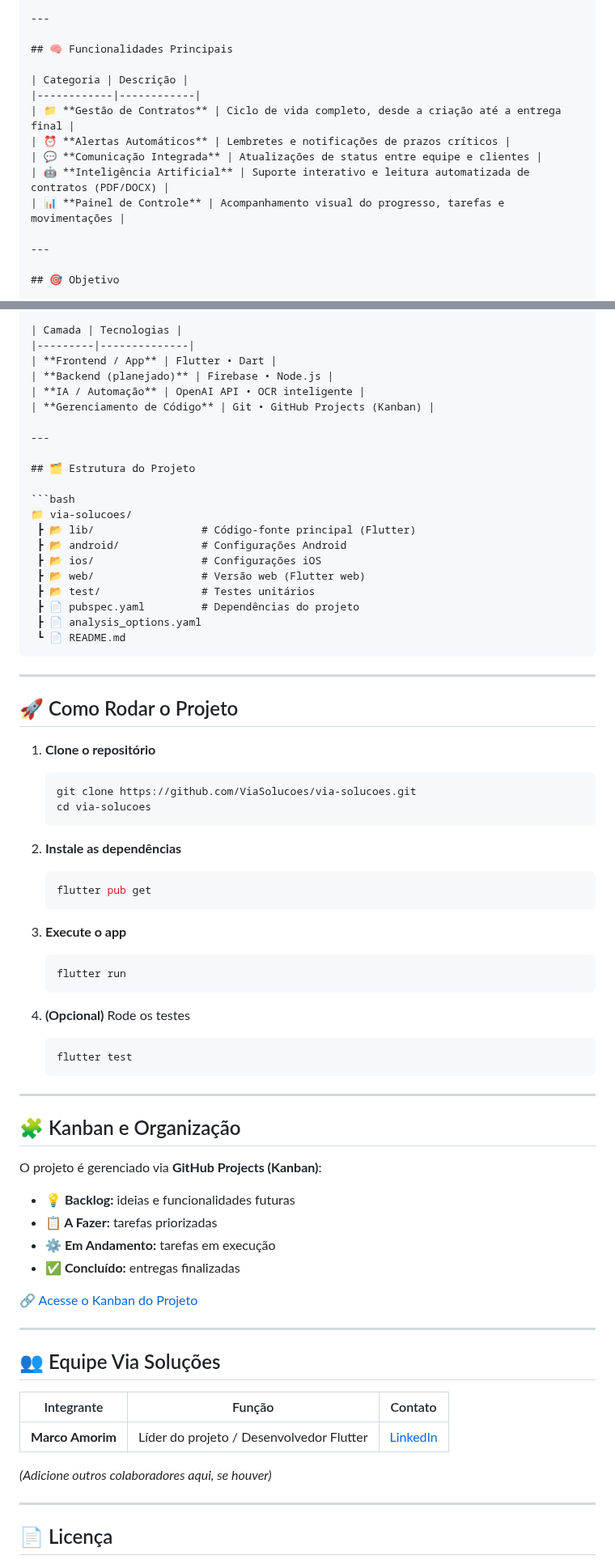
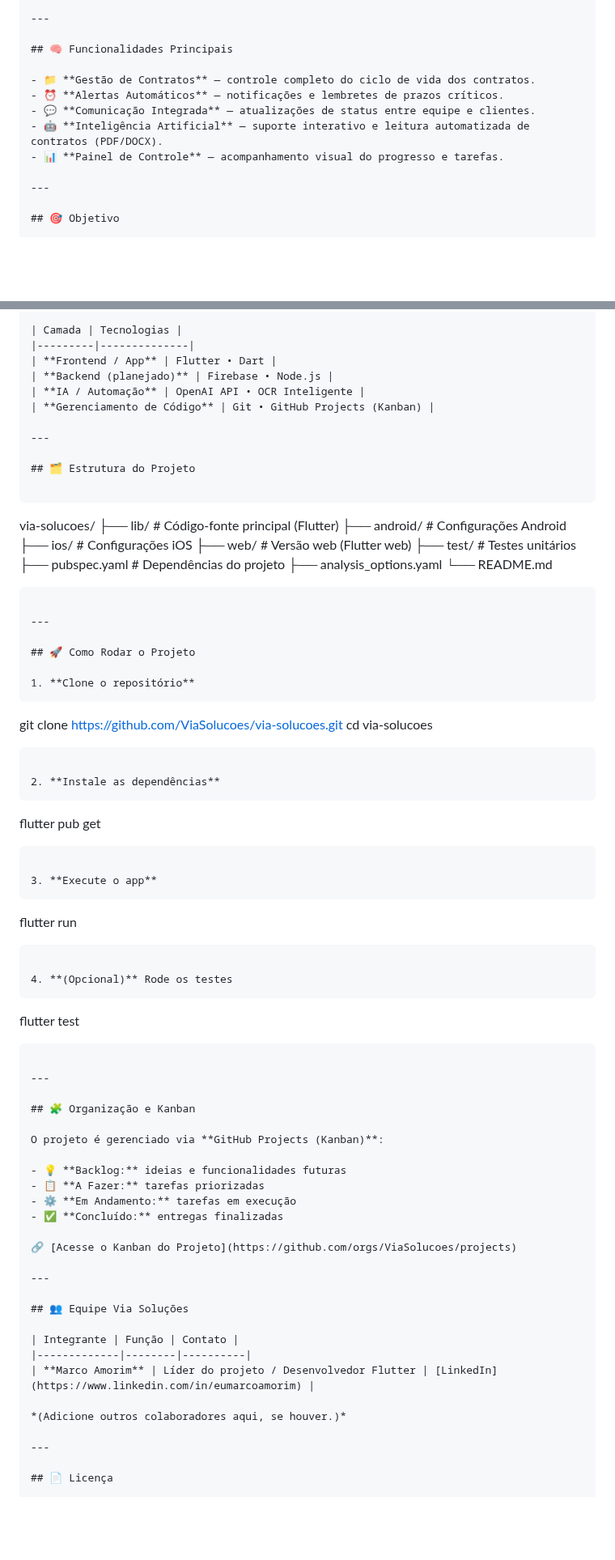
Before and after one commit to ViaSolucoes/via-solucoes, a Markdown page: README.md, 2 parts joined by grey strips. Shown at 81% size. Drawn GitHub-style; blank space fills up the shorter version.

Commit message:
[README] Update

`````diff
--- a/README.md
+++ b/README.md
@@ -40,13 +24,11 @@ A proposta é **automatizar tarefas repetitivas** e **melhorar a eficiência ope
 
 ## 🧠 Funcionalidades Principais
 
-| Categoria | Descrição |
-|------------|------------|
-| 📁 **Gestão de Contratos** | Ciclo de vida completo, desde a criação até a entrega final |
-| ⏰ **Alertas Automáticos** | Lembretes e notificações de prazos críticos |
-| 💬 **Comunicação Integrada** | Atualizações de status entre equipe e clientes |
-| 🤖 **Inteligência Artificial** | Suporte interativo e leitura automatizada de contratos (PDF/DOCX) |
-| 📊 **Painel de Controle** | Acompanhamento visual do progresso, tarefas e movimentações |
+- 📁 **Gestão de Contratos** — controle completo do ciclo de vida dos contratos.
+- ⏰ **Alertas Automáticos** — notificações e lembretes de prazos críticos.
+- 💬 **Comunicação Integrada** — atualizações de status entre equipe e clientes.
+- 🤖 **Inteligência Artificial** — suporte interativo e leitura automatizada de contratos (PDF/DOCX).
+- 📊 **Painel de Controle** — acompanhamento visual do progresso e tarefas.
 
 ---
 
@@ -63,64 +45,70 @@ Com a ajuda da IA, o sistema **reduz falhas humanas**, **economiza tempo** e **g
 |---------|--------------|
 | **Frontend / App** | Flutter • Dart |
 | **Backend (planejado)** | Firebase • Node.js |
-| **IA / Automação** | OpenAI API • OCR inteligente |
+| **IA / Automação** | OpenAI API • OCR Inteligente |
 | **Gerenciamento de Código** | Git • GitHub Projects (Kanban) |
 
 ---
 
 ## 🗂️ Estrutura do Projeto
 
-```bash
-📁 via-solucoes/
- ┣ 📂 lib/                 # Código-fonte principal (Flutter)
- ┣ 📂 android/             # Configurações Android
- ┣ 📂 ios/                 # Configurações iOS
- ┣ 📂 web/                 # Versão web (Flutter web)
- ┣ 📂 test/                # Testes unitários
- ┣ 📄 pubspec.yaml         # Dependências do projeto
- ┣ 📄 analysis_options.yaml
- ┗ 📄 README.md
-````
+```
+
+via-solucoes/
+├── lib/                 # Código-fonte principal (Flutter)
+├── android/             # Configurações Android
+├── ios/                 # Configurações iOS
+├── web/                 # Versão web (Flutter web)
+├── test/                # Testes unitários
+├── pubspec.yaml         # Dependências do projeto
+├── analysis_options.yaml
+└── README.md
+
+```
 
 ---
 
 ## 🚀 Como Rodar o Projeto
 
 1. **Clone o repositório**
+```
 
-   ```bash
-   git clone https://github.com/ViaSolucoes/via-solucoes.git
-   cd via-solucoes
-   ```
+git clone [https://github.com/ViaSolucoes/via-solucoes.git](https://github.com/ViaSolucoes/via-solucoes.git)
+cd via-solucoes
+
+```
 
 2. **Instale as dependências**
+```
 
-   ```bash
-   flutter pub get
-   ```
+flutter pub get
+
+```
 
 3. **Execute o app**
+```
 
-   ```bash
-   flutter run
-   ```
+flutter run
+
+```
 
 4. **(Opcional)** Rode os testes
+```
 
-   ```bash
-   flutter test
-   ```
+flutter test
+
+```
 
 ---
 
-## 🧩 Kanban e Organização
+## 🧩 Organização e Kanban
 
 O projeto é gerenciado via **GitHub Projects (Kanban)**:
 
-* **💡 Backlog:** ideias e funcionalidades futuras
-* **📋 A Fazer:** tarefas priorizadas
-* **⚙️ Em Andamento:** tarefas em execução
-* **✅ Concluído:** entregas finalizadas
+- 💡 **Backlog:** ideias e funcionalidades futuras
+- 📋 **A Fazer:** tarefas priorizadas
+- ⚙️ **Em Andamento:** tarefas em execução
+- ✅ **Concluído:** entregas finalizadas
 
 🔗 [Acesse o Kanban do Projeto](https://github.com/orgs/ViaSolucoes/projects)
 
@@ -128,11 +116,11 @@ O projeto é gerenciado via **GitHub Projects (Kanban)**:
 
 ## 👥 Equipe Via Soluções
 
-| Integrante       | Função                                   | Contato                                               |
-| ---------------- | ---------------------------------------- | ----------------------------------------------------- |
+| Integrante | Função | Contato |
+|-------------|--------|----------|
 | **Marco Amorim** | Líder do projeto / Desenvolvedor Flutter | [LinkedIn](https://www.linkedin.com/in/eumarcoamorim) |
 
-*(Adicione outros colaboradores aqui, se houver)*
+*(Adicione outros colaboradores aqui, se houver.)*
 
 ---
 
`````
Also changed, not shown: other parts of README.md (+8 -28 lines).
